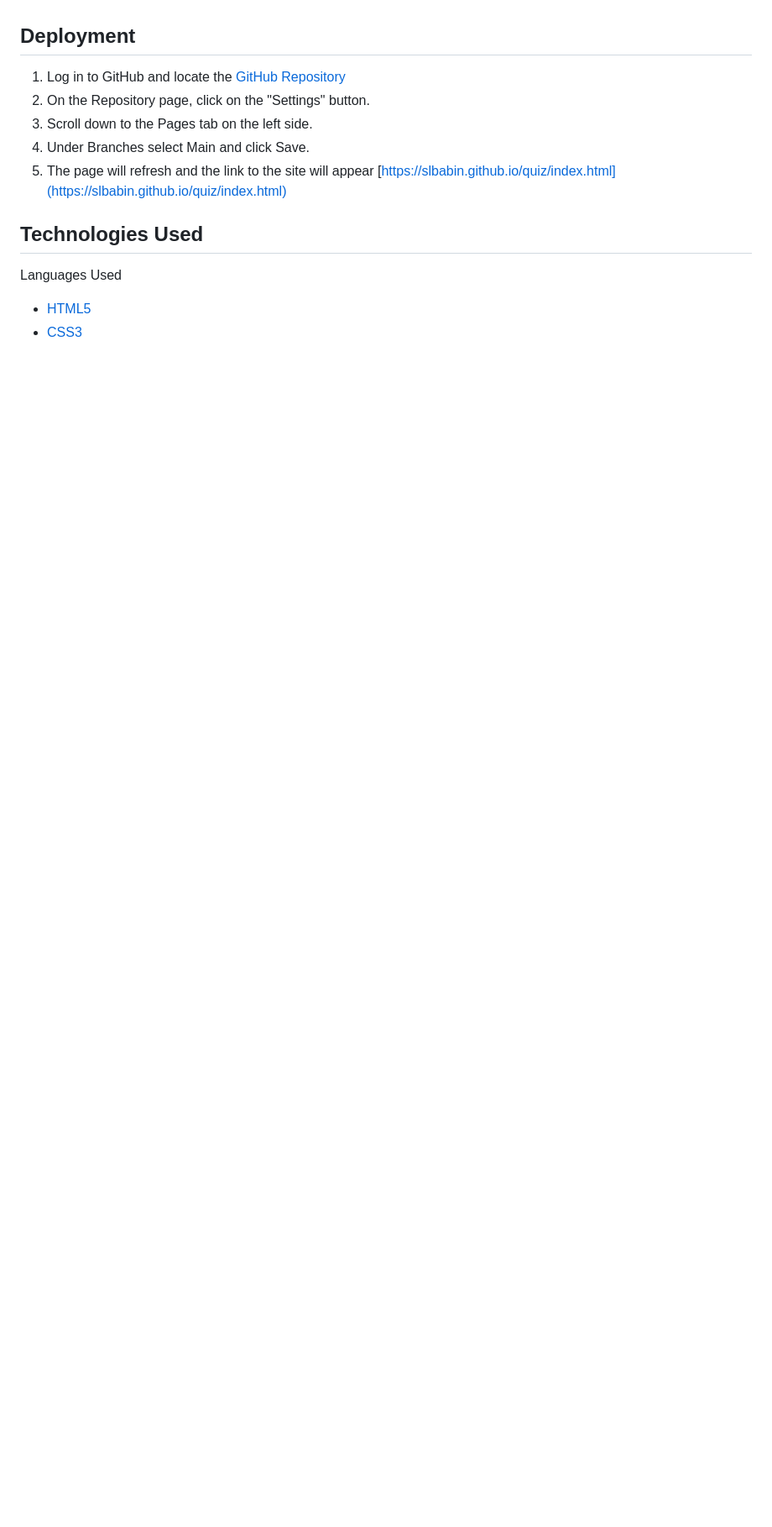
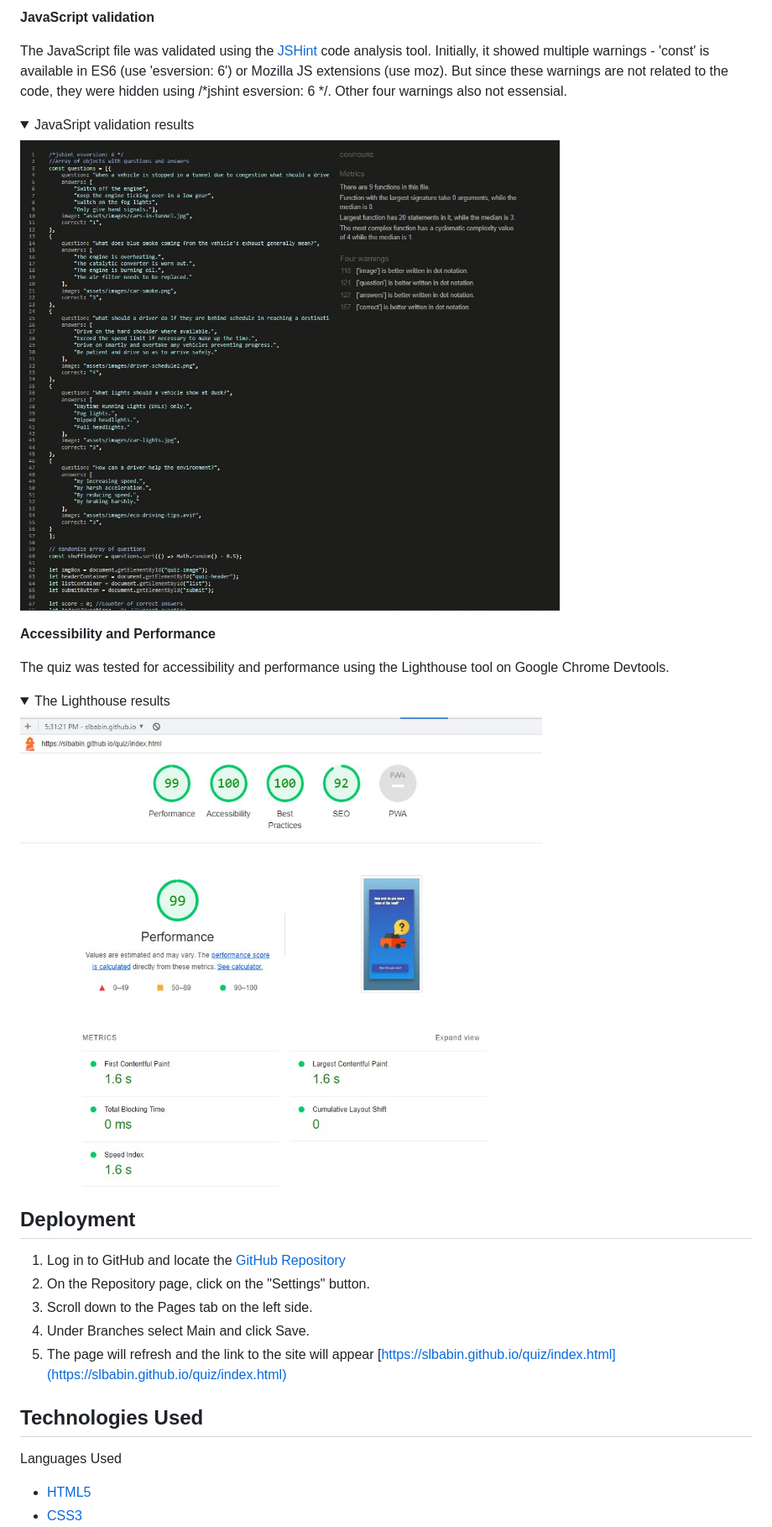
Before and after one commit to slbabin/quiz, a Markdown page: README.md, the part around the change printed below. Shown: that part at 84% size. Rendered like a GitHub page; pictures changed too: assets/docs/javascript-jshint-validation.jpg (added), assets/docs/lighthouse-mobile.jpg (added); folded sections open; blank space fills up the shorter version.

Commit message:
Add information to the readme file

```diff
--- a/README.md
+++ b/README.md
@@ -77,4 +84,19 @@ __Typography__
 
+__JavaScript validation__
+
+The JavaScript file was validated using the [JSHint](https://en.wikipedia.org/wiki/JSHint) code analysis tool. Initially, it showed multiple warnings - 'const' is available in ES6 (use 'esversion: 6') or Mozilla JS extensions (use moz). But since these warnings are not related to the code, they were hidden using /*jshint esversion: 6 */. Other four warnings also not essensial.
+    <details>
+    <summary> JavaSript validation results</summary>
+    <img src="assets/docs/javascript-jshint-validation.jpg">
+    </details>
+
+__Accessibility and Performance__
+
+The quiz was tested for accessibility and performance using the Lighthouse tool on Google Chrome Devtools.
+    <details>
+    <summary> The Lighthouse results</summary>
+    <img src="assets/docs/lighthouse-mobile.jpg">
+    </details>
 
 ## Deployment
 1. Log in to GitHub and locate the [GitHub Repository](https://github.com/)
```
Also changed, not shown: other parts of README.md (+18 -4 lines), assets/docs/css-validation.jpg (added).
